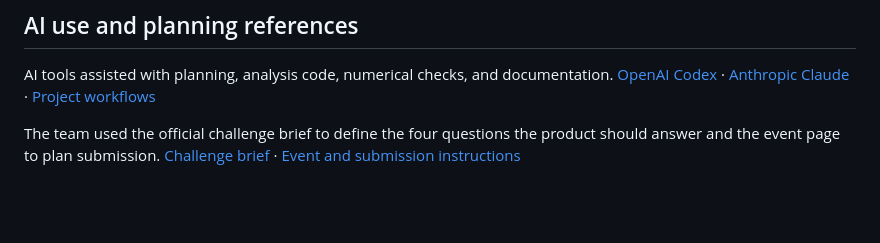
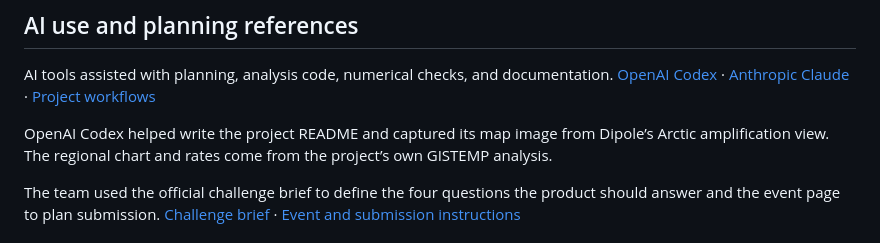
Before and after one commit to OmTheLast/Dipole, a Markdown page: docs/sources.md, the part around the change. GitHub-like rendering; blank space fills up the shorter version.

```diff
--- a/docs/sources.md
+++ b/docs/sources.md
@@ -42,6 +42,8 @@ Copy the **Link Text** and **Link URL** into the matching section of the submiss
 
 AI tools assisted with planning, analysis code, numerical checks, and documentation. [OpenAI Codex](https://openai.com/codex/) · [Anthropic Claude](https://claude.ai/) · [Project workflows](https://github.com/NakliTechie/ntkit)
 
+OpenAI Codex helped write the project README and captured its map image from Dipole’s Arctic amplification view. The regional chart and rates come from the project’s own GISTEMP analysis.
+
 The team used the official challenge brief to define the four questions the product should answer and the event page to plan submission. [Challenge brief](https://www.spaceappschallenge.org/2026/challenges/earth-system-trend-detective/) · [Event and submission instructions](https://www.spaceappschallenge.org/2026/)
 
 ## Updating the log
```
Also changed, not shown: README.md (+43 -6 lines), docs/images/temperature-explorer.png (added).
